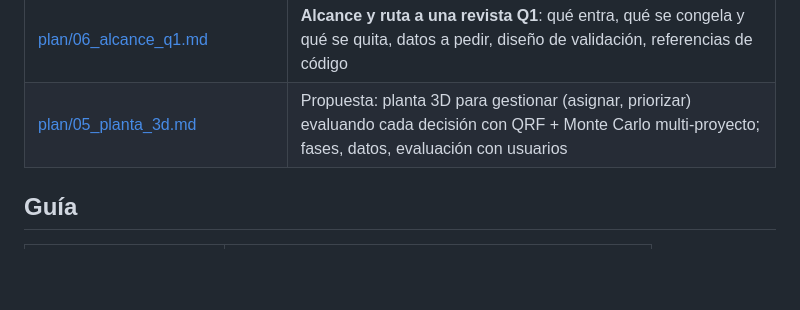
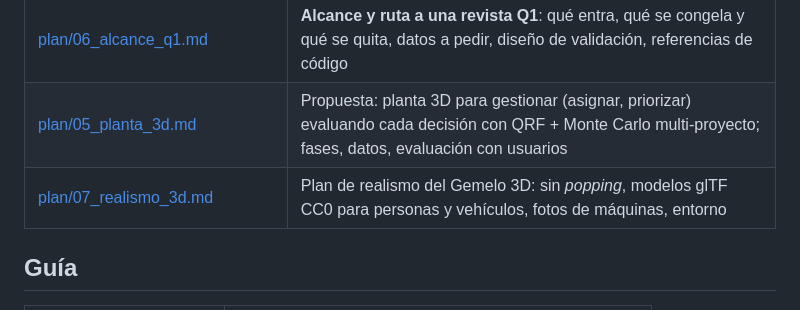
Before and after one commit to nikolmedina27/Tesina, a Markdown page: docs/README.md, the part around the change. GitHub-like rendering; blank space fills up the shorter version.

Commit message:
Plan de realismo del Gemelo 3D
Co-Authored-By: Claude Sonnet 5.5 <noreply@anthropic.com>

```diff
--- a/docs/README.md
+++ b/docs/README.md
@@ -52,6 +52,7 @@ Generados con `python scripts/docx_a_md.py` (requiere el Word en `extras/`, que
 | [plan/04_kit_empresa.md](plan/04_kit_empresa.md) | Kit para Steelser: agenda, cuentas, solicitud de datos, piloto prospectivo, correo modelo; Excel en `entregables/` |
 | [plan/06_alcance_q1.md](plan/06_alcance_q1.md) | **Alcance y ruta a una revista Q1**: qué entra, qué se congela y qué se quita, datos a pedir, diseño de validación, referencias de código |
 | [plan/05_planta_3d.md](plan/05_planta_3d.md) | Propuesta: planta 3D para gestionar (asignar, priorizar) evaluando cada decisión con QRF + Monte Carlo multi-proyecto; fases, datos, evaluación con usuarios |
+| [plan/07_realismo_3d.md](plan/07_realismo_3d.md) | Plan de realismo del Gemelo 3D: sin *popping*, modelos glTF CC0 para personas y vehículos, fotos de máquinas, entorno |
 
 ## Guía
 
```
Also changed, not shown: docs/plan/07_realismo_3d.md (added, +50 -0 lines).
